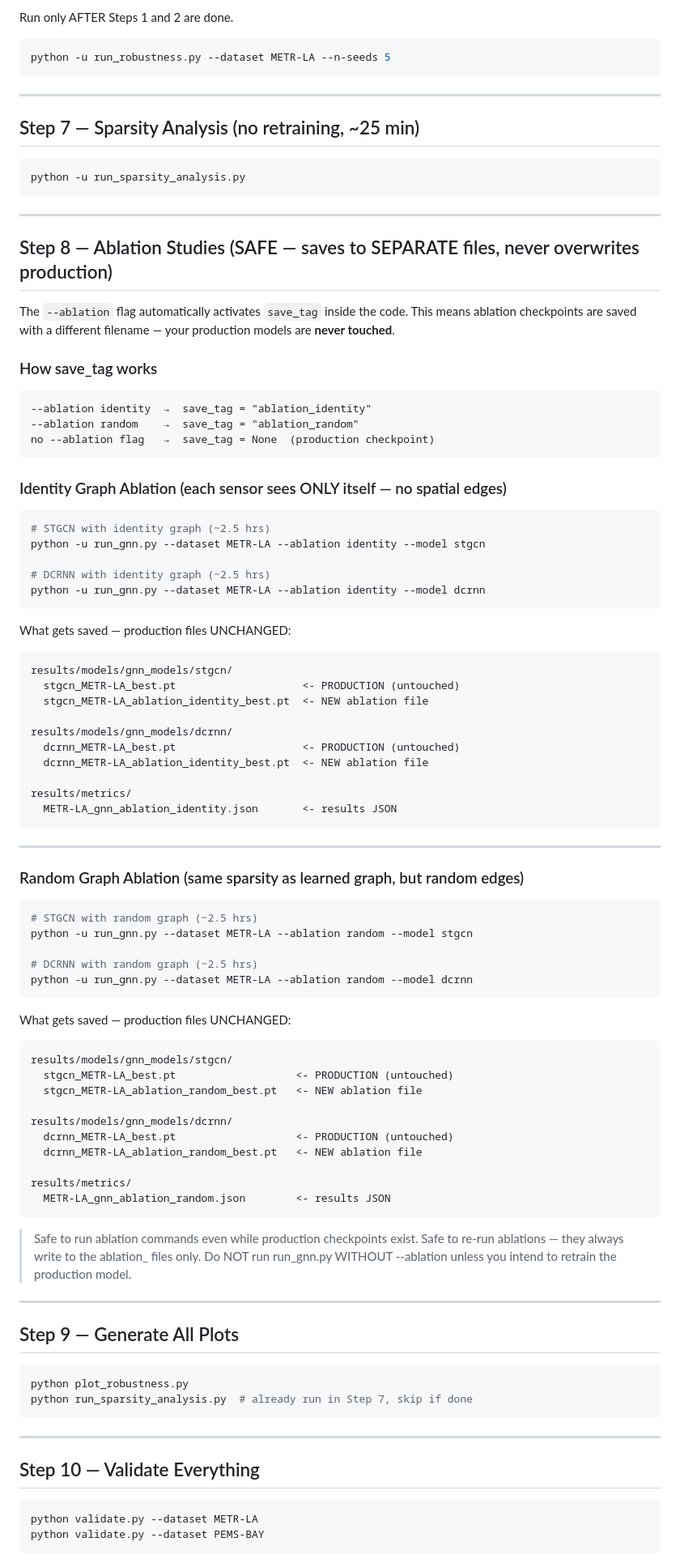
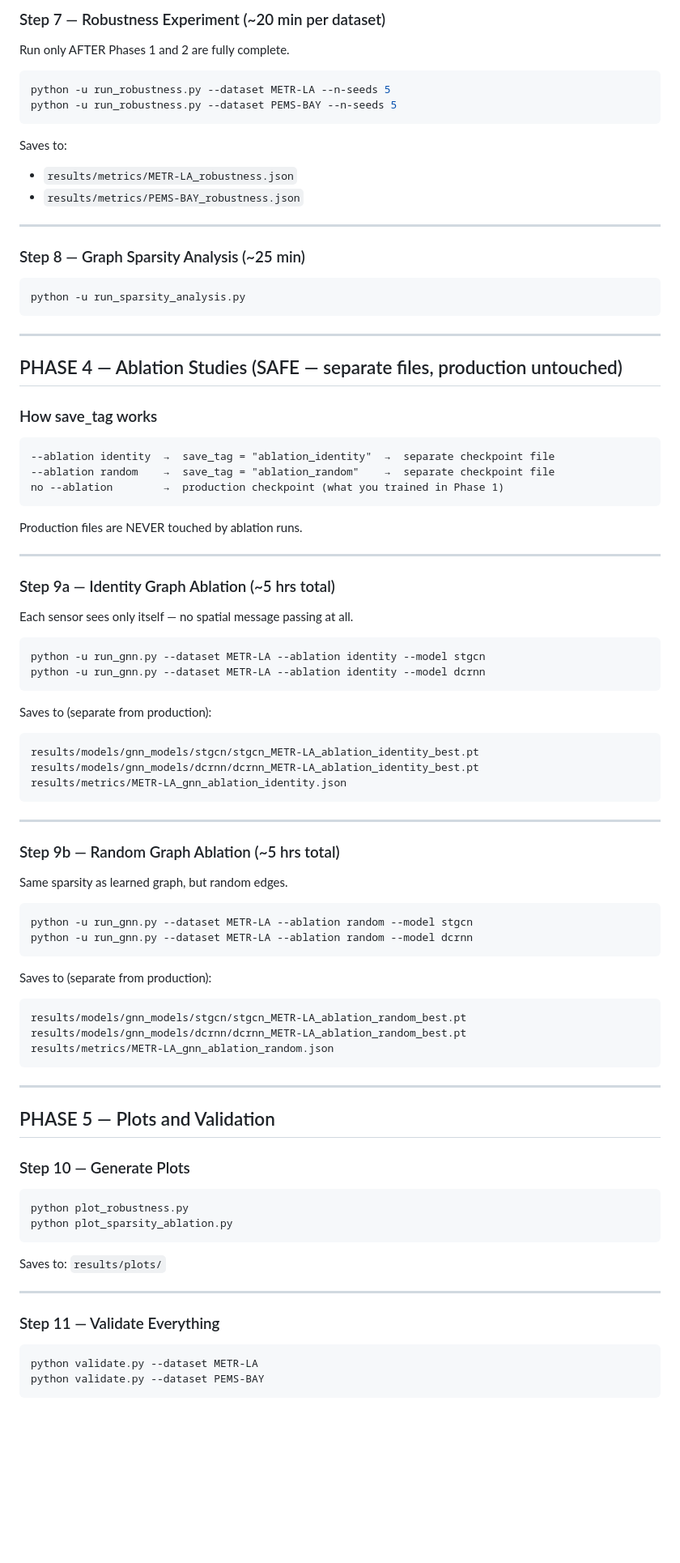
Before and after one commit to ali0786mehdi/robustness-in-spatio-temporal-gnn-traffic-forecasting, a Markdown page: TRAINING_GUIDE.md, the part around one of its changes. Shown at 81% size. GitHub-like rendering; blank space fills up the shorter version.

Commit message:
docs: rewrite TRAINING_GUIDE as full clean retrain guide for both datasets

````diff
--- a/TRAINING_GUIDE.md
+++ b/TRAINING_GUIDE.md
@@ -84,13 +97,20 @@ python -u run_gnn.py --dataset PEMS-BAY --model dcrnn
 
-Run only AFTER Steps 1 and 2 are done.
+### Step 7 — Robustness Experiment (~20 min per dataset)
+
+Run only AFTER Phases 1 and 2 are fully complete.
 
 ```bash
 python -u run_robustness.py --dataset METR-LA --n-seeds 5
+python -u run_robustness.py --dataset PEMS-BAY --n-seeds 5
 ```
+
+Saves to:
+- `results/metrics/METR-LA_robustness.json`
+- `results/metrics/PEMS-BAY_robustness.json`
 
 ---
 
-## Step 7 — Sparsity Analysis (no retraining, ~25 min)
+### Step 8 — Graph Sparsity Analysis (~25 min)
 
 ```bash
 python -u run_sparsity_analysis.py
@@ -98,86 +118,70 @@ python -u run_sparsity_analysis.py
 
 ---
 
-## Step 8 — Ablation Studies (SAFE — saves to SEPARATE files, never overwrites production)
-
-The `--ablation` flag automatically activates `save_tag` inside the code.
-This means ablation checkpoints are saved with a different filename — your production models are **never touched**.
+## PHASE 4 — Ablation Studies (SAFE — separate files, production untouched)
 
 ### How save_tag works
 
 ```
---ablation identity  →  save_tag = "ablation_identity"
---ablation random    →  save_tag = "ablation_random"
-no --ablation flag   →  save_tag = None  (production checkpoint)
+--ablation identity  →  save_tag = "ablation_identity"  →  separate checkpoint file
+--ablation random    →  save_tag = "ablation_random"    →  separate checkpoint file
+no --ablation        →  production checkpoint (what you trained in Phase 1)
 ```
 
-### Identity Graph Ablation (each sensor sees ONLY itself — no spatial edges)
+Production files are NEVER touched by ablation runs.
+
+---
+
+### Step 9a — Identity Graph Ablation (~5 hrs total)
+
+Each sensor sees only itself — no spatial message passing at all.
 
 ```bash
-# STGCN with identity graph (~2.5 hrs)
 python -u run_gnn.py --dataset METR-LA --ablation identity --model stgcn
-
-# DCRNN with identity graph (~2.5 hrs)
 python -u run_gnn.py --dataset METR-LA --ablation identity --model dcrnn
 ```
 
-What gets saved — production files UNCHANGED:
+Saves to (separate from production):
 ```
-results/models/gnn_models/stgcn/
-  stgcn_METR-LA_best.pt                    <- PRODUCTION (untouched)
-  stgcn_METR-LA_ablation_identity_best.pt  <- NEW ablation file
-
-results/models/gnn_models/dcrnn/
-  dcrnn_METR-LA_best.pt                    <- PRODUCTION (untouched)
-  dcrnn_METR-LA_ablation_identity_best.pt  <- NEW ablation file
-
-results/metrics/
-  METR-LA_gnn_ablation_identity.json       <- results JSON
+results/models/gnn_models/stgcn/stgcn_METR-LA_ablation_identity_best.pt
+results/models/gnn_models/dcrnn/dcrnn_METR-LA_ablation_identity_best.pt
+results/metrics/METR-LA_gnn_ablation_identity.json
 ```
 
 ---
 
-### Random Graph Ablation (same sparsity as learned graph, but random edges)
+### Step 9b — Random Graph Ablation (~5 hrs total)
+
+Same sparsity as learned graph, but random edges.
 
 ```bash
-# STGCN with random graph (~2.5 hrs)
 python -u run_gnn.py --dataset METR-LA --ablation random --model stgcn
-
-# DCRNN with random graph (~2.5 hrs)
 python -u run_gnn.py --dataset METR-LA --ablation random --model dcrnn
 ```
 
-What gets saved — production files UNCHANGED:
+Saves to (separate from production):
 ```
-results/models/gnn_models/stgcn/
-  stgcn_METR-LA_best.pt                   <- PRODUCTION (untouched)
-  stgcn_METR-LA_ablation_random_best.pt   <- NEW ablation file
-
-results/models/gnn_models/dcrnn/
-  dcrnn_METR-LA_best.pt                   <- PRODUCTION (untouched)
-  dcrnn_METR-LA_ablation_random_best.pt   <- NEW ablation file
-
-results/metrics/
-  METR-LA_gnn_ablation_random.json        <- results JSON
-```
-
-> Safe to run ablation commands even while production checkpoints exist.
-> Safe to re-run ablations — they always write to the ablation_ files only.
-> Do NOT run run_gnn.py WITHOUT --ablation unless you intend to retrain the production model.
-
-
----
-
-## Step 9 — Generate All Plots
-
-```bash
-python plot_robustness.py
-python run_sparsity_analysis.py  # already run in Step 7, skip if done
+results/models/gnn_models/stgcn/stgcn_METR-LA_ablation_random_best.pt
+results/models/gnn_models/dcrnn/dcrnn_METR-LA_ablation_random_best.pt
+results/metrics/METR-LA_gnn_ablation_random.json
 ```
 
 ---
 
-## Step 10 — Validate Everything
+## PHASE 5 — Plots and Validation
+
+### Step 10 — Generate Plots
+
+```bash
+python plot_robustness.py
+python plot_sparsity_ablation.py
+```
+
+Saves to: `results/plots/`
+
+---
+
+### Step 11 — Validate Everything
 
 ```bash
 python validate.py --dataset METR-LA
````
Also changed, not shown: other parts of TRAINING_GUIDE.md (+72 -64 lines).
